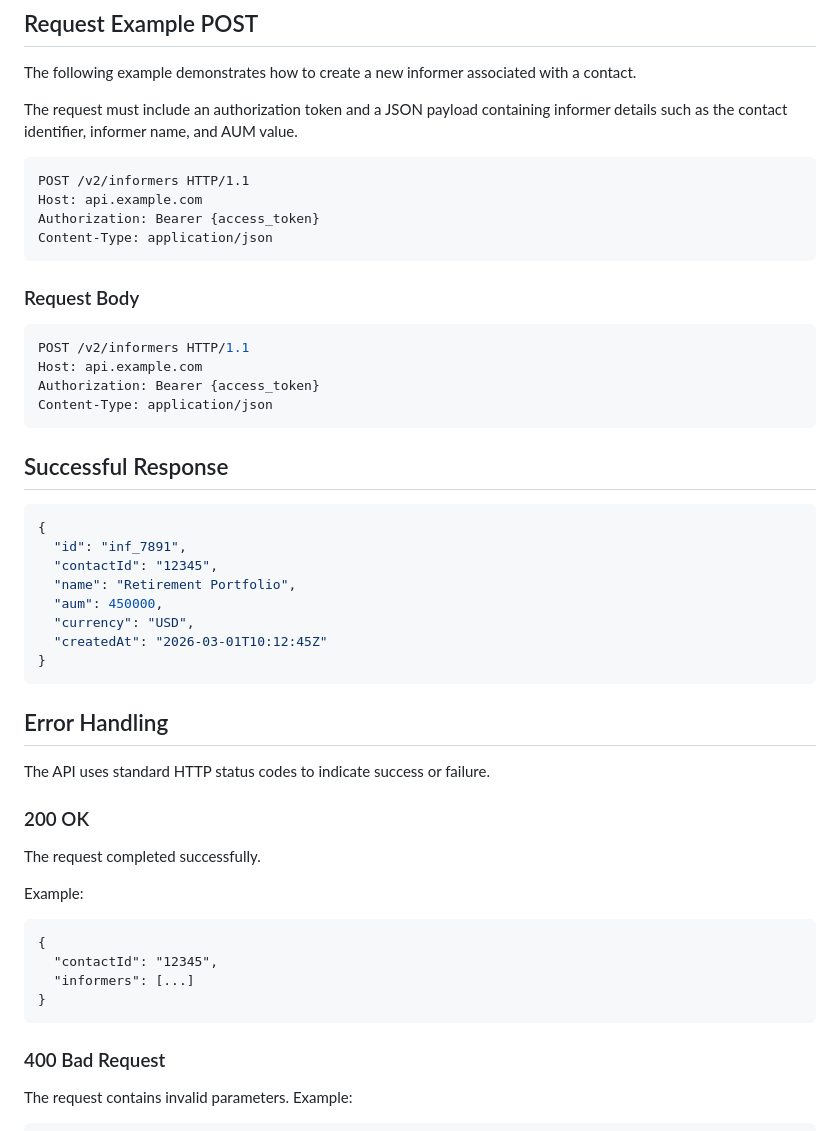
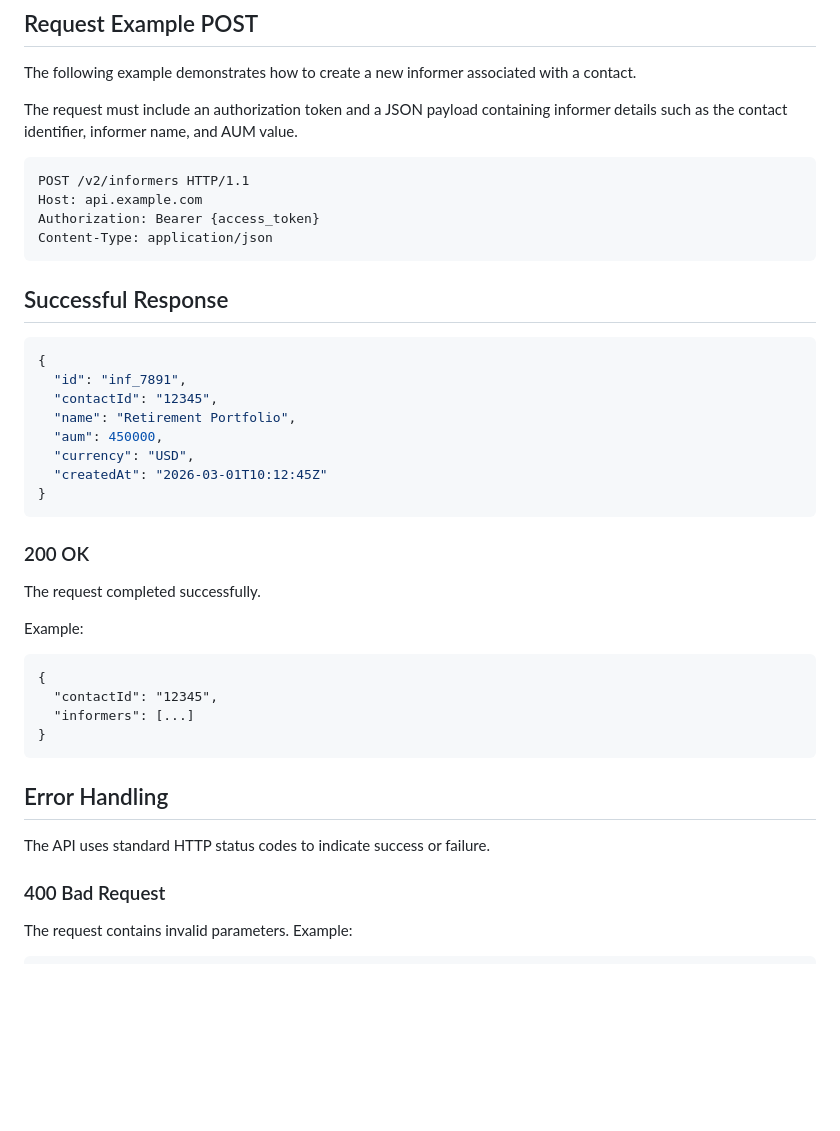
Before and after one commit to lesyasirotko63/Technical-Writer-Portfolio, a Markdown page: api-contact-informers.md, the part around the change. Rendered like a GitHub page; blank space fills up the shorter version.

````diff
--- a/api-contact-informers.md
+++ b/api-contact-informers.md
@@ -103,14 +103,6 @@ Host: api.example.com
 Authorization: Bearer {access_token}
 Content-Type: application/json
 ```
-### Request Body
-
-```js
-POST /v2/informers HTTP/1.1
-Host: api.example.com
-Authorization: Bearer {access_token}
-Content-Type: application/json
-```
 
 ## Successful Response
 
@@ -124,11 +116,6 @@ Content-Type: application/json
   "createdAt": "2026-03-01T10:12:45Z"
 }
 ```
-
-## Error Handling
-
-The API uses standard HTTP status codes to indicate success or failure.
-
 ### 200 OK
 The request completed successfully.
 
@@ -140,6 +127,10 @@ Example:
   "informers": [...]
 }
 ```
+
+## Error Handling
+
+The API uses standard HTTP status codes to indicate success or failure.
 
 ### 400 Bad Request
 The request contains invalid parameters.
````
